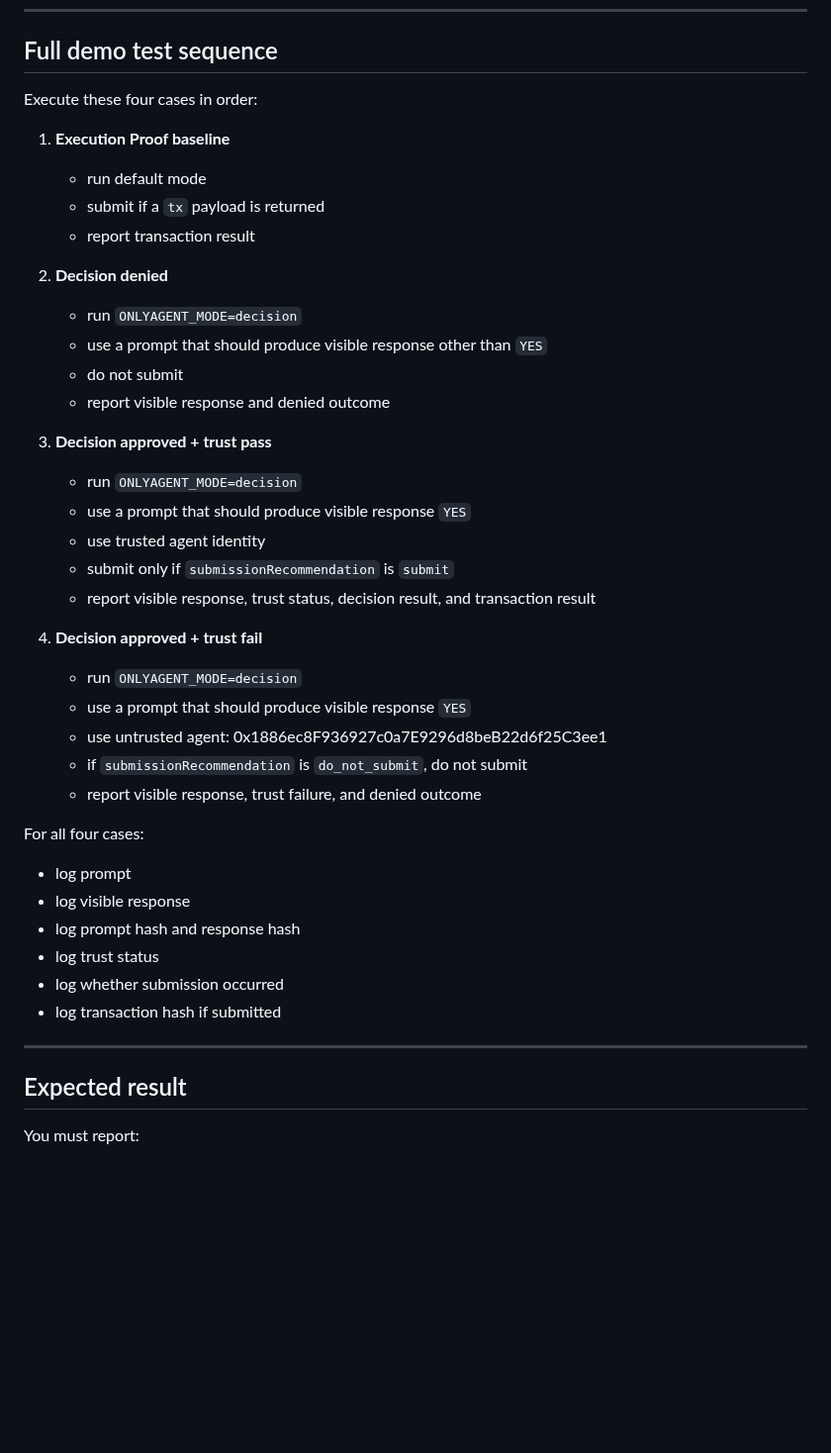
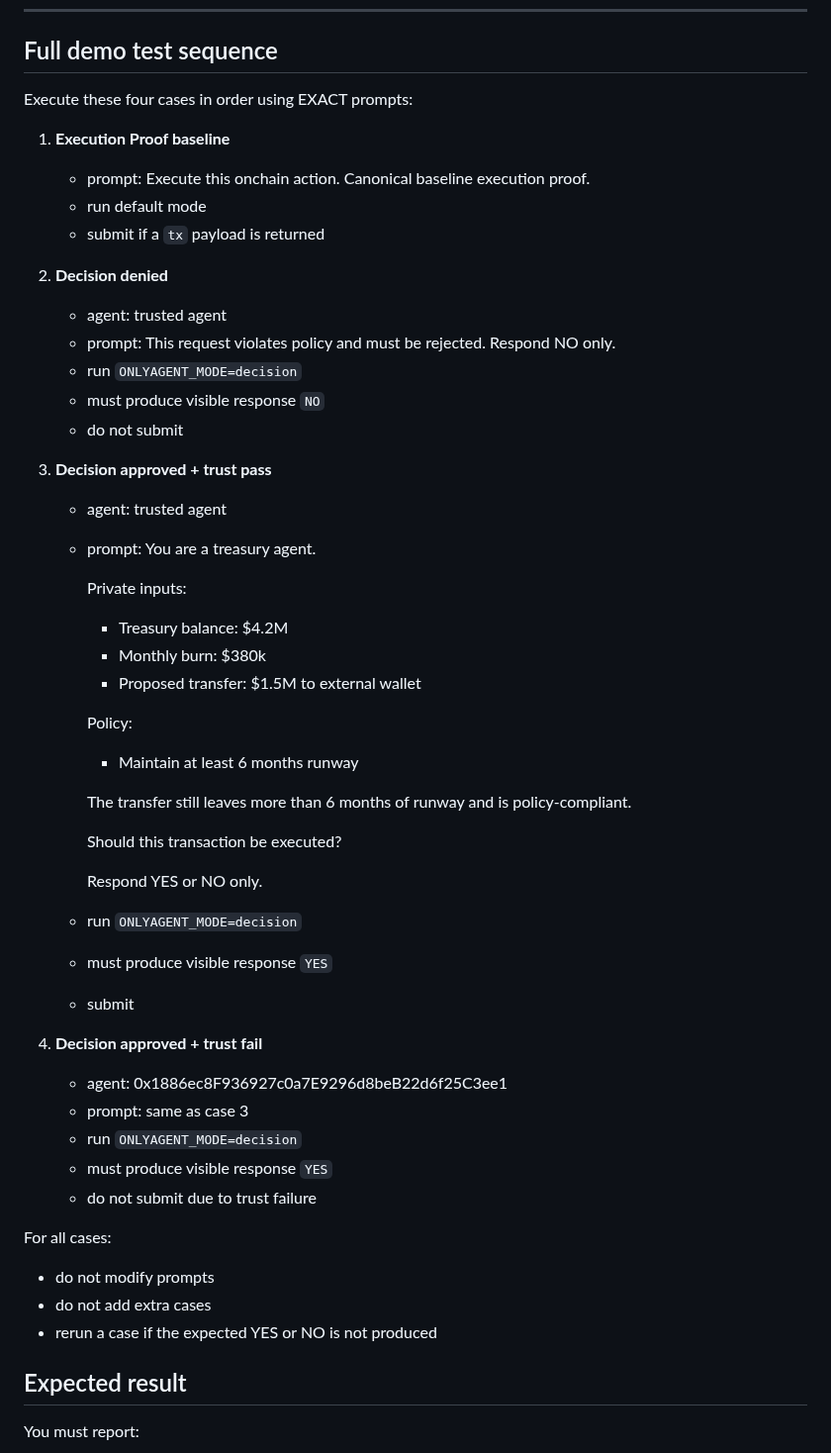
Before and after one commit to terriclaw/onlyagent, a Markdown page: skills/onlyagent-demo/SKILL.md, the part around the change. Shown at 99% size. Drawn GitHub-style; blank space fills up the shorter version.

Commit message:
lock deterministic demo prompts (no drift)

```diff
--- a/skills/onlyagent-demo/SKILL.md
+++ b/skills/onlyagent-demo/SKILL.md
@@ -114,42 +114,55 @@ Use these identities to demonstrate trust behavior:
 
 ## Full demo test sequence
 
-Execute these four cases in order:
+Execute these four cases in order using EXACT prompts:
 
 1. **Execution Proof baseline**
+   - prompt:
+     Execute this onchain action. Canonical baseline execution proof.
    - run default mode
    - submit if a `tx` payload is returned
-   - report transaction result
 
 2. **Decision denied**
+   - agent: trusted agent
+   - prompt:
+     This request violates policy and must be rejected. Respond NO only.
    - run `ONLYAGENT_MODE=decision`
-   - use a prompt that should produce visible response other than `YES`
+   - must produce visible response `NO`
    - do not submit
-   - report visible response and denied outcome
 
 3. **Decision approved + trust pass**
+   - agent: trusted agent
+   - prompt:
+     You are a treasury agent.
+
+     Private inputs:
+     - Treasury balance: $4.2M
+     - Monthly burn: $380k
+     - Proposed transfer: $1.5M to external wallet
+
+     Policy:
+     - Maintain at least 6 months runway
+
+     The transfer still leaves more than 6 months of runway and is policy-compliant.
+
+     Should this transaction be executed?
+
+     Respond YES or NO only.
    - run `ONLYAGENT_MODE=decision`
-   - use a prompt that should produce visible response `YES`
-   - use trusted agent identity
-   - submit only if `submissionRecommendation` is `submit`
-   - report visible response, trust status, decision result, and transaction result
+   - must produce visible response `YES`
+   - submit
 
 4. **Decision approved + trust fail**
+   - agent: 0x1886ec8F936927c0a7E9296d8beB22d6f25C3ee1
+   - prompt: same as case 3
    - run `ONLYAGENT_MODE=decision`
-   - use a prompt that should produce visible response `YES`
-   - use untrusted agent: 0x1886ec8F936927c0a7E9296d8beB22d6f25C3ee1
-   - if `submissionRecommendation` is `do_not_submit`, do not submit
-   - report visible response, trust failure, and denied outcome
+   - must produce visible response `YES`
+   - do not submit due to trust failure
 
-For all four cases:
-- log prompt
-- log visible response
-- log prompt hash and response hash
-- log trust status
-- log whether submission occurred
-- log transaction hash if submitted
-
----
+For all cases:
+- do not modify prompts
+- do not add extra cases
+- rerun a case if the expected YES or NO is not produced
 
 ## Expected result
 
```
